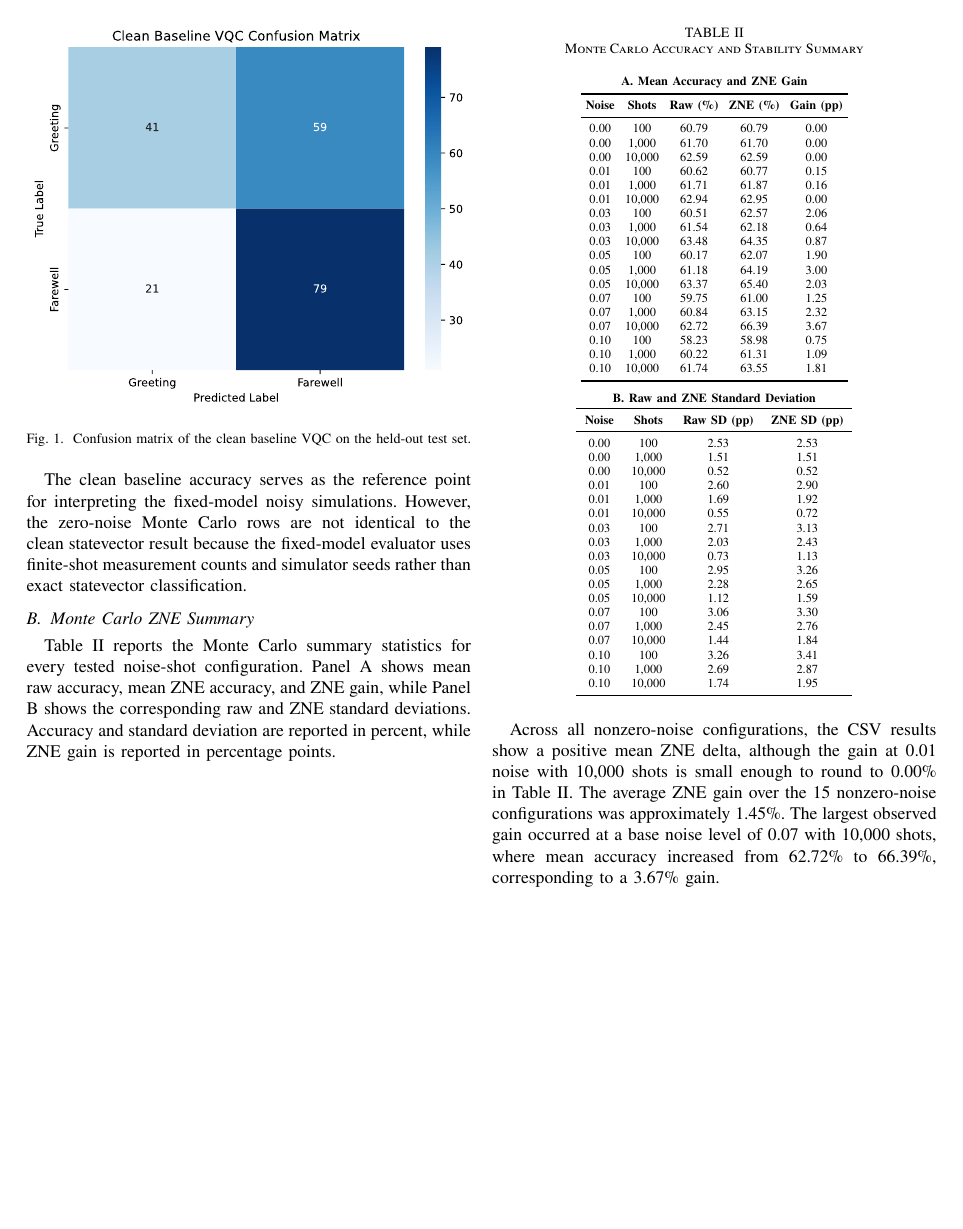
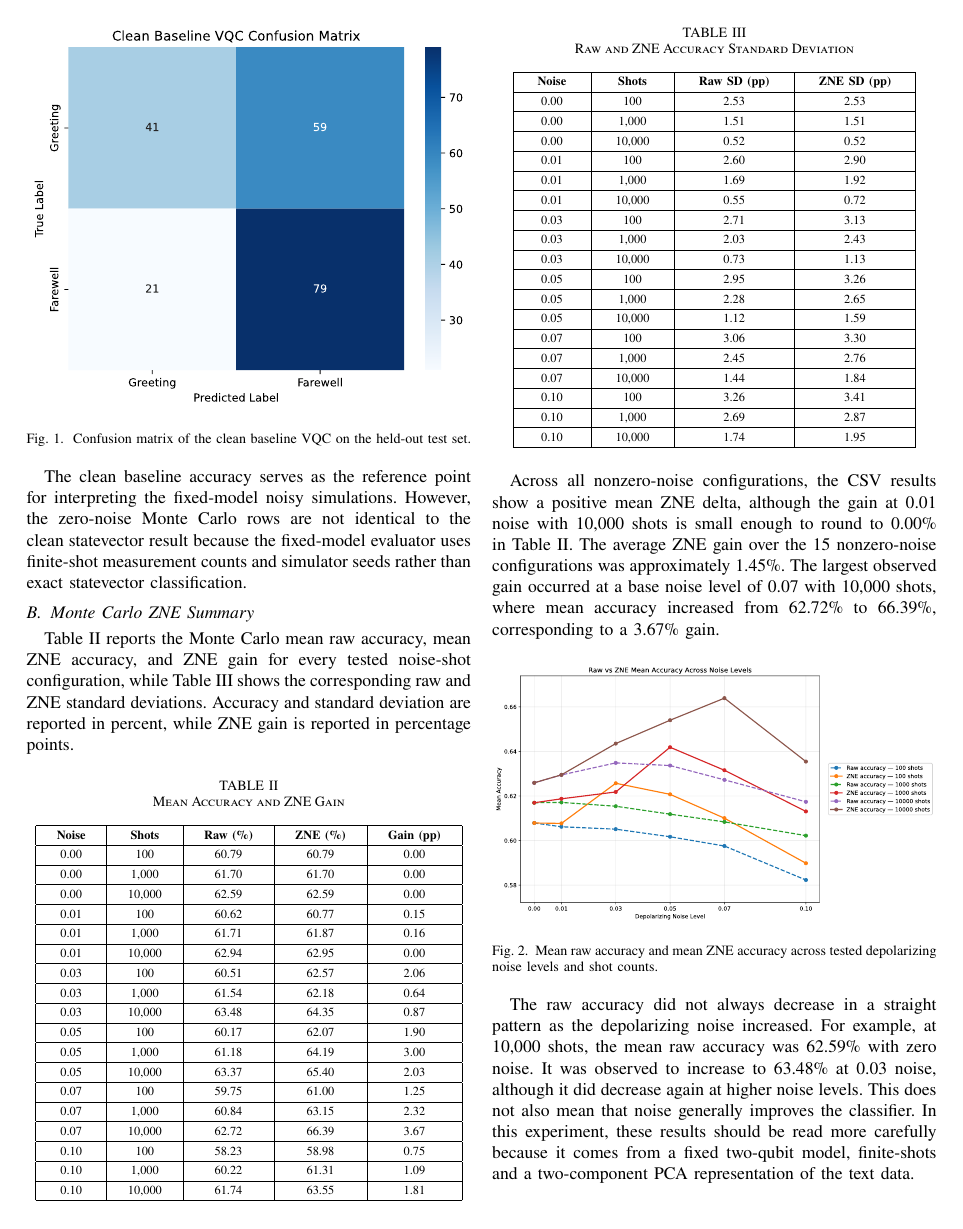
Before and after one commit to Operator-Syn/csc133-research-paper, a LaTeX paper (tex/beira_csc133.tex): page 7 of 9. Compiled offline with pdfLaTeX.

Commit message:
Update paper content

```diff
--- a/tex/beira_csc133.tex
+++ b/tex/beira_csc133.tex
@@ -774,85 +776,116 @@ classification.
 
 \subsection{Monte Carlo ZNE Summary}
 
-Table~\ref{tab:zne_summary_results} reports the Monte Carlo summary
-statistics for every tested noise-shot configuration. Panel A shows mean raw
-accuracy, mean ZNE accuracy, and ZNE gain, while Panel B shows the
+Table~\ref{tab:zne_mean_gain} reports the Monte Carlo mean raw
+accuracy, mean ZNE accuracy, and ZNE gain for every tested noise-shot
+configuration, while Table~\ref{tab:zne_standard_deviation} shows the
 corresponding raw and ZNE standard deviations. Accuracy and standard deviation
 are reported in percent, while ZNE gain is reported in percentage points.
 
 \begin{table}[H]
-\caption{Monte Carlo Accuracy and Stability Summary}
-\label{tab:zne_summary_results}
+\caption{Mean Accuracy and ZNE Gain}
+\label{tab:zne_mean_gain}
 \centering
 \scriptsize
-\setlength{\tabcolsep}{3pt}
+\renewcommand{\arraystretch}{1.35}
+\setlength{\tabcolsep}{12pt}
+\begin{tabular}{|c|c|c|c|c|}
+\hline
+\textbf{Noise} & \textbf{Shots} & \textbf{Raw (\%)} & \textbf{ZNE (\%)} & \textbf{Gain (pp)} \\
+\hline
+0.00 & 100    & 60.79 & 60.79 & 0.00 \\
+\hline
+0.00 & 1,000  & 61.70 & 61.70 & 0.00 \\
+\hline
+0.00 & 10,000 & 62.59 & 62.59 & 0.00 \\
+\hline
+0.01 & 100    & 60.62 & 60.77 & 0.15 \\
+\hline
+0.01 & 1,000  & 61.71 & 61.87 & 0.16 \\
+\hline
+0.01 & 10,000 & 62.94 & 62.95 & 0.00 \\
+\hline
+0.03 & 100    & 60.51 & 62.57 & 2.06 \\
+\hline
+0.03 & 1,000  & 61.54 & 62.18 & 0.64 \\
+\hline
+0.03 & 10,000 & 63.48 & 64.35 & 0.87 \\
+\hline
+0.05 & 100    & 60.17 & 62.07 & 1.90 \\
+\hline
+0.05 & 1,000  & 61.18 & 64.19 & 3.00 \\
+\hline
+0.05 & 10,000 & 63.37 & 65.40 & 2.03 \\
+\hline
+0.07 & 100    & 59.75 & 61.00 & 1.25 \\
+\hline
+0.07 & 1,000  & 60.84 & 63.15 & 2.32 \\
+\hline
+0.07 & 10,000 & 62.72 & 66.39 & 3.67 \\
+\hline
+0.10 & 100    & 58.23 & 58.98 & 0.75 \\
+\hline
+0.10 & 1,000  & 60.22 & 61.31 & 1.09 \\
+\hline
+0.10 & 10,000 & 61.74 & 63.55 & 1.81 \\
+\hline
+\end{tabular}
+\end{table}
 
-\textbf{A. Mean Accuracy and ZNE Gain}
-
-\vspace{0.4em}
-
-\begin{tabular}{ccccc}
-\toprule
-\textbf{Noise} & \textbf{Shots} & \textbf{Raw (\%)} & \textbf{ZNE (\%)} & \textbf{Gain (pp)} \\
-\midrule
-0.00 & 100    & 60.79 & 60.79 & 0.00 \\
-0.00 & 1,000  & 61.70 & 61.70 & 0.00 \\
-0.00 & 10,000 & 62.59 & 62.59 & 0.00 \\
-0.01 & 100    & 60.62 & 60.77 & 0.15 \\
-0.01 & 1,000  & 61.71 & 61.87 & 0.16 \\
-0.01 & 10,000 & 62.94 & 62.95 & 0.00 \\
-0.03 & 100    & 60.51 & 62.57 & 2.06 \\
-0.03 & 1,000  & 61.54 & 62.18 & 0.64 \\
-0.03 & 10,000 & 63.48 & 64.35 & 0.87 \\
-0.05 & 100    & 60.17 & 62.07 & 1.90 \\
-0.05 & 1,000  & 61.18 & 64.19 & 3.00 \\
-0.05 & 10,000 & 63.37 & 65.40 & 2.03 \\
-0.07 & 100    & 59.75 & 61.00 & 1.25 \\
-0.07 & 1,000  & 60.84 & 63.15 & 2.32 \\
-0.07 & 10,000 & 62.72 & 66.39 & 3.67 \\
-0.10 & 100    & 58.23 & 58.98 & 0.75 \\
-0.10 & 1,000  & 60.22 & 61.31 & 1.09 \\
-0.10 & 10,000 & 61.74 & 63.55 & 1.81 \\
-\bottomrule
-\end{tabular}
-
-\vspace{1.0em}
-
-\textbf{B. Raw and ZNE Standard Deviation}
-
-\vspace{0.4em}
-
-\setlength{\tabcolsep}{5pt}
-\begin{tabular}{cccc}
-\toprule
+\begin{table}[H]
+\caption{Raw and ZNE Accuracy Standard Deviation}
+\label{tab:zne_standard_deviation}
+\centering
+\scriptsize
+\renewcommand{\arraystretch}{1.35}
+\setlength{\tabcolsep}{14pt}
+\begin{tabular}{|c|c|c|c|}
+\hline
 \textbf{Noise} & \textbf{Shots} & \textbf{Raw SD (pp)} & \textbf{ZNE SD (pp)} \\
-\midrule
+\hline
 0.00 & 100    & 2.53 & 2.53 \\
+\hline
 0.00 & 1,000  & 1.51 & 1.51 \\
+\hline
 0.00 & 10,000 & 0.52 & 0.52 \\
+\hline
 0.01 & 100    & 2.60 & 2.90 \\
+\hline
 0.01 & 1,000  & 1.69 & 1.92 \\
+\hline
 0.01 & 10,000 & 0.55 & 0.72 \\
+\hline
 0.03 & 100    & 2.71 & 3.13 \\
+\hline
 0.03 & 1,000  & 2.03 & 2.43 \\
+\hline
 0.03 & 10,000 & 0.73 & 1.13 \\
+\hline
 0.05 & 100    & 2.95 & 3.26 \\
+\hline
 0.05 & 1,000  & 2.28 & 2.65 \\
+\hline
 0.05 & 10,000 & 1.12 & 1.59 \\
+\hline
 0.07 & 100    & 3.06 & 3.30 \\
+\hline
 0.07 & 1,000  & 2.45 & 2.76 \\
+\hline
 0.07 & 10,000 & 1.44 & 1.84 \\
+\hline
 0.10 & 100    & 3.26 & 3.41 \\
+\hline
 0.10 & 1,000  & 2.69 & 2.87 \\
+\hline
 0.10 & 10,000 & 1.74 & 1.95 \\
-\bottomrule
+\hline
 \end{tabular}
 \end{table}
 
 Across all nonzero-noise configurations, the CSV results
 show a positive mean ZNE delta, although the gain at 0.01
 noise with 10,000 shots is small enough to round to 0.00\%
-in Table~\ref{tab:zne_summary_results}. The average ZNE gain over the
+in Table~\ref{tab:zne_mean_gain}. The average ZNE gain over the
 15 nonzero-noise configurations was approximately 1.45\%. The largest
 observed gain occurred at a base noise level of 0.07 with 10,000 shots,
 where mean accuracy increased from 62.72\% to 66.39\%, corresponding
```
Also changed, not shown: tex/beira_csc133.tex (12 more changed lines).
